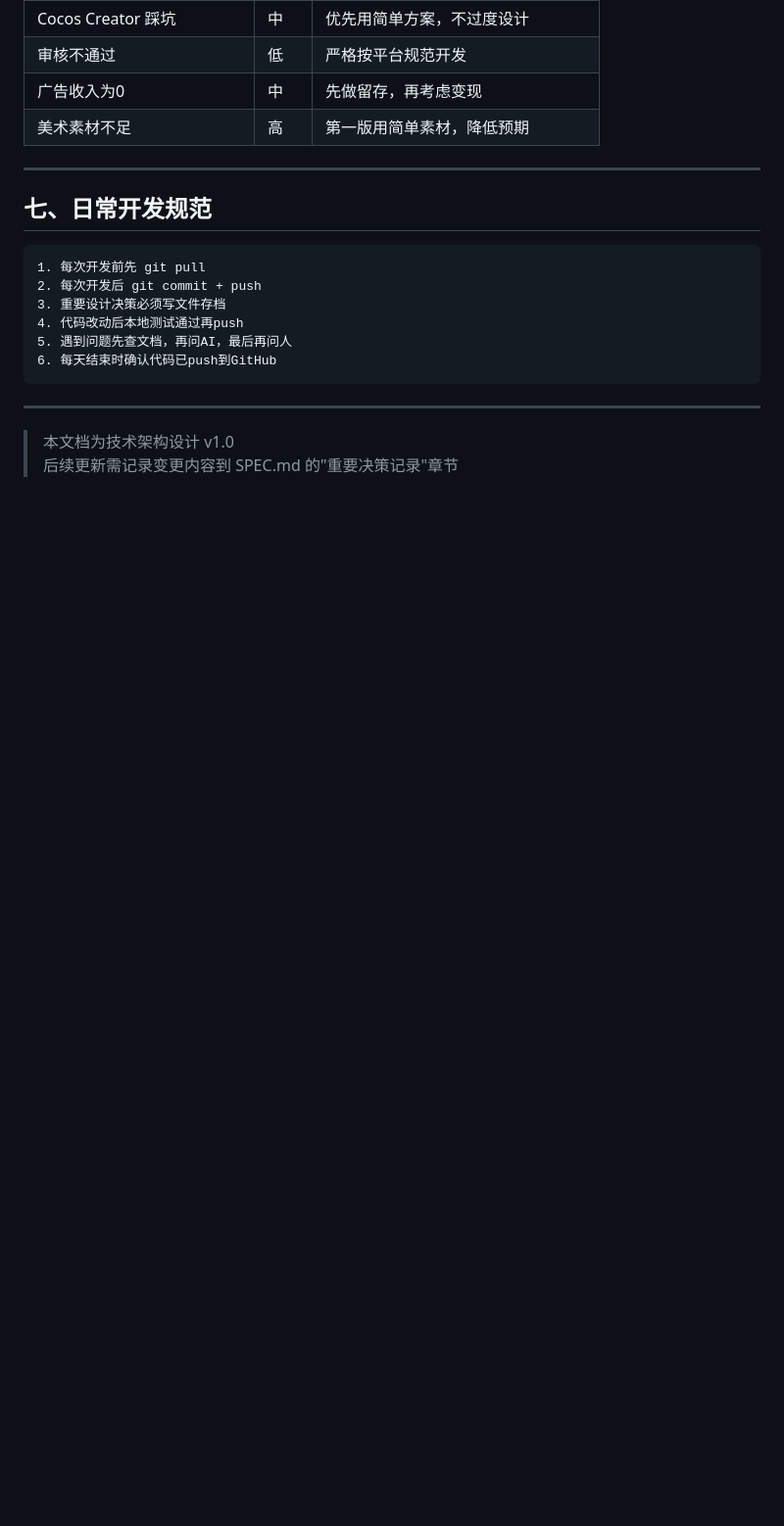
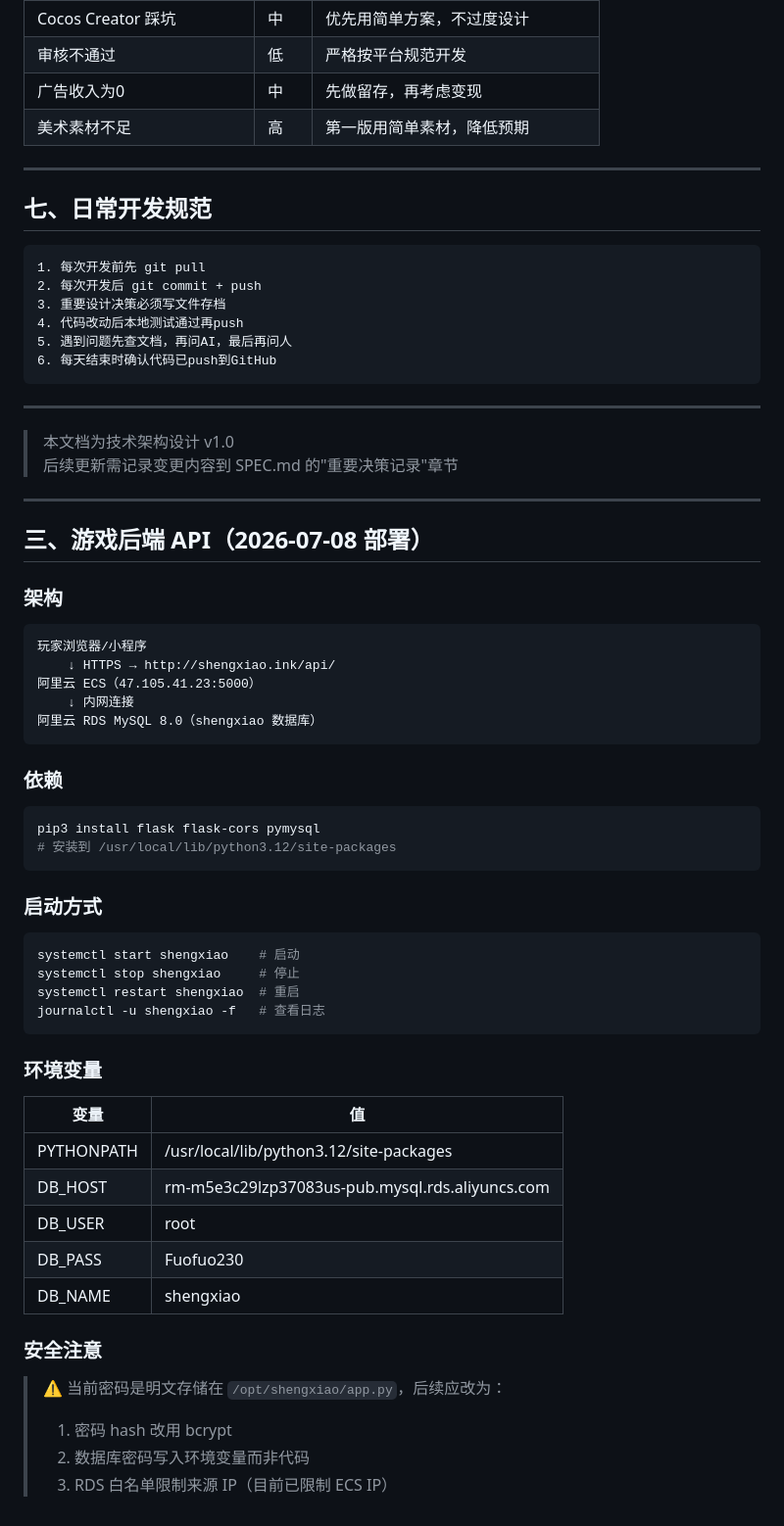
Before and after one commit to shuofuo/game-project, a Markdown page: docs/TECH_ARCH.md, the part around the change. Shown at 98% size. Drawn GitHub-style; blank space fills up the shorter version.

Commit message:
docs: 更新云端后端架构（ECS+RDS已部署，API测试全通过）

````diff
--- a/docs/TECH_ARCH.md
+++ b/docs/TECH_ARCH.md
@@ -449,3 +449,49 @@ git push origin v0.1
 
 > 本文档为技术架构设计 v1.0
 > 后续更新需记录变更内容到 SPEC.md 的"重要决策记录"章节
+---
+
+## 三、游戏后端 API（2026-07-08 部署）
+
+### 架构
+
+```
+玩家浏览器/小程序
+    ↓ HTTPS → http://shengxiao.ink/api/
+阿里云 ECS（47.105.41.23:5000）
+    ↓ 内网连接
+阿里云 RDS MySQL 8.0（shengxiao 数据库）
+```
+
+### 依赖
+
+```bash
+pip3 install flask flask-cors pymysql
+# 安装到 /usr/local/lib/python3.12/site-packages
+```
+
+### 启动方式
+
+```bash
+systemctl start shengxiao    # 启动
+systemctl stop shengxiao     # 停止
+systemctl restart shengxiao  # 重启
+journalctl -u shengxiao -f   # 查看日志
+```
+
+### 环境变量
+
+| 变量 | 值 |
+|------|-----|
+| PYTHONPATH | /usr/local/lib/python3.12/site-packages |
+| DB_HOST | rm-m5e3c29lzp37083us-pub.mysql.rds.aliyuncs.com |
+| DB_USER | root |
+| DB_PASS | Fuofuo230 |
+| DB_NAME | shengxiao |
+
+### 安全注意
+
+> ⚠️ 当前密码是明文存储在 `/opt/shengxiao/app.py`，后续应改为：
+> 1. 密码 hash 改用 bcrypt
+> 2. 数据库密码写入环境变量而非代码
+> 3. RDS 白名单限制来源 IP（目前已限制 ECS IP）
````
Also changed, not shown: docs/GAME_STATUS.md (+28 -0 lines).
